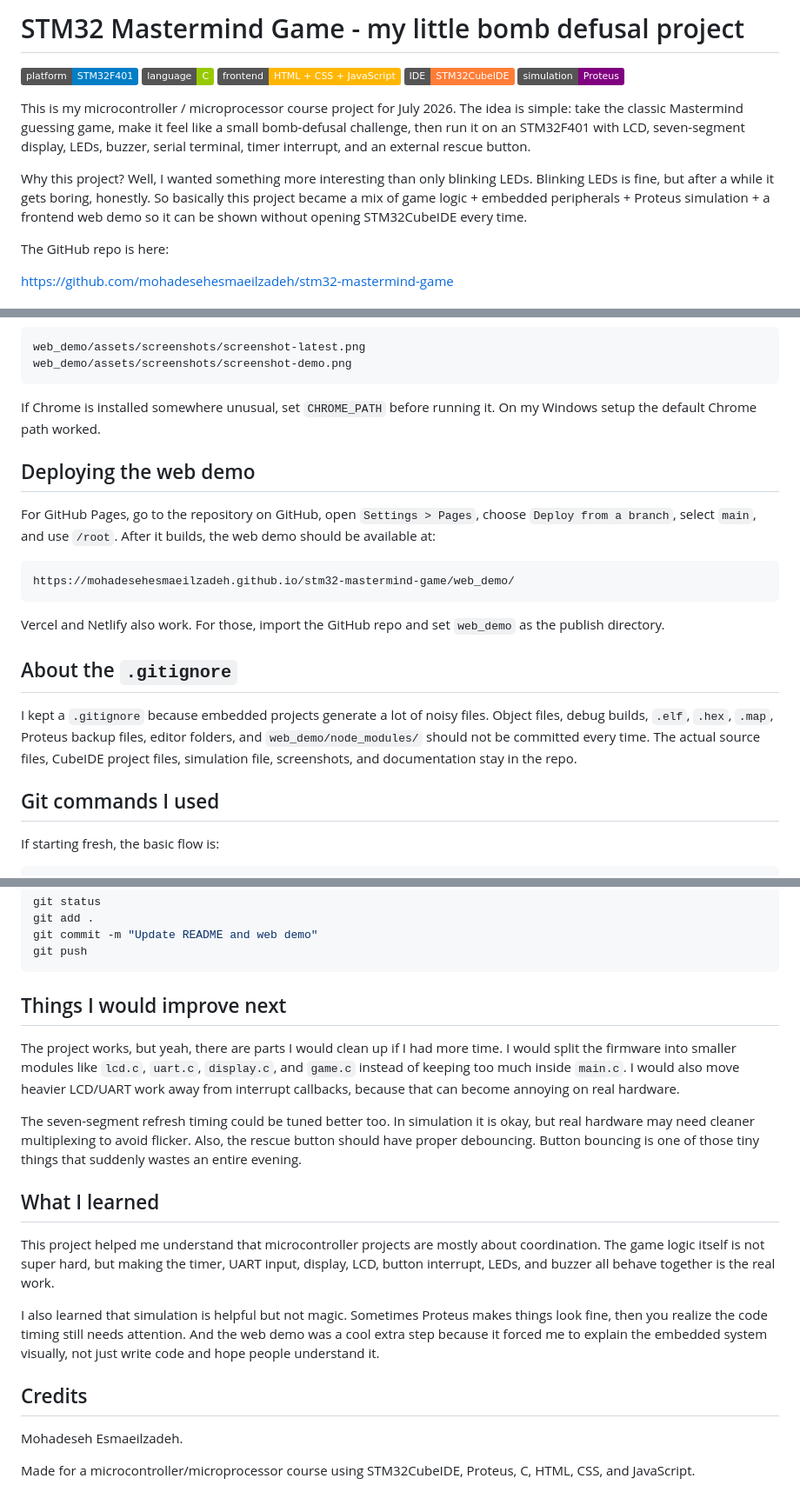
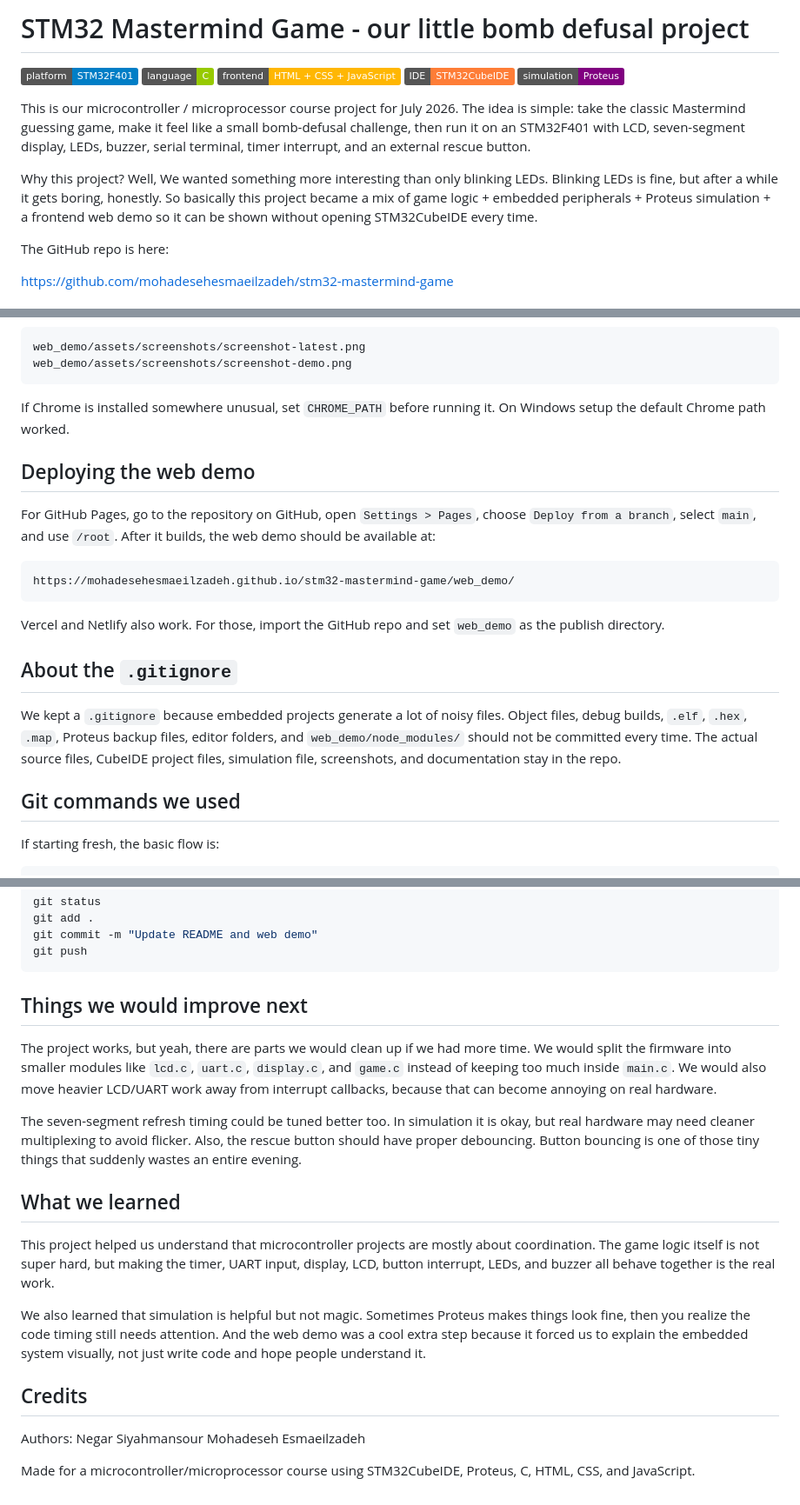
Before and after one commit to mohadesehesmaeilzadeh/stm32-mastermind-game, a Markdown page: README.md, 3 parts joined by grey strips. Shown at 87% size. Drawn GitHub-style; badges without logos.

````diff
--- a/README.md
+++ b/README.md
@@ -1,4 +1,4 @@
-# STM32 Mastermind Game - my little bomb defusal project
+# STM32 Mastermind Game - our little bomb defusal project
 
 ![Platform](https://img.shields.io/badge/platform-STM32F401-blue)
 ![Language](https://img.shields.io/badge/language-C-green)
@@ -6,9 +6,9 @@
 ![IDE](https://img.shields.io/badge/IDE-STM32CubeIDE-orange)
 ![Simulation](https://img.shields.io/badge/simulation-Proteus-purple)
 
-This is my microcontroller / microprocessor course project for July 2026. The idea is simple: take the classic Mastermind guessing game, make it feel like a small bomb-defusal challenge, then run it on an STM32F401 with LCD, seven-segment display, LEDs, buzzer, serial terminal, timer interrupt, and an external rescue button.
+This is our microcontroller / microprocessor course project for July 2026. The idea is simple: take the classic Mastermind guessing game, make it feel like a small bomb-defusal challenge, then run it on an STM32F401 with LCD, seven-segment display, LEDs, buzzer, serial terminal, timer interrupt, and an external rescue button.
 
-Why this project? Well, I wanted something more interesting than only blinking LEDs. Blinking LEDs is fine, but after a while it gets boring, honestly. So basically this project became a mix of game logic + embedded peripherals + Proteus simulation + a frontend web demo so it can be shown without opening STM32CubeIDE every time.
+Why this project? Well, We wanted something more interesting than only blinking LEDs. Blinking LEDs is fine, but after a while it gets boring, honestly. So basically this project became a mix of game logic + embedded peripherals + Proteus simulation + a frontend web demo so it can be shown without opening STM32CubeIDE every time.
 
 The GitHub repo is here:
 
@@ -208,7 +208,7 @@ web_demo/assets/screenshots/screenshot-latest.png
 web_demo/assets/screenshots/screenshot-demo.png
 ```
 
-If Chrome is installed somewhere unusual, set `CHROME_PATH` before running it. On my Windows setup the default Chrome path worked.
+If Chrome is installed somewhere unusual, set `CHROME_PATH` before running it. On Windows setup the default Chrome path worked.
 
 ## Deploying the web demo
 
@@ -222,9 +222,9 @@ Vercel and Netlify also work. For those, import the GitHub repo and set `web_dem
 
 ## About the `.gitignore`
 
-I kept a `.gitignore` because embedded projects generate a lot of noisy files. Object files, debug builds, `.elf`, `.hex`, `.map`, Proteus backup files, editor folders, and `web_demo/node_modules/` should not be committed every time. The actual source files, CubeIDE project files, simulation file, screenshots, and documentation stay in the repo.
+We kept a `.gitignore` because embedded projects generate a lot of noisy files. Object files, debug builds, `.elf`, `.hex`, `.map`, Proteus backup files, editor folders, and `web_demo/node_modules/` should not be committed every time. The actual source files, CubeIDE project files, simulation file, screenshots, and documentation stay in the repo.
 
-## Git commands I used
+## Git commands we used
 
 If starting fresh, the basic flow is:
 
@@ -246,20 +246,23 @@ git commit -m "Update README and web demo"
 git push
 ```
 
-## Things I would improve next
+## Things we would improve next
 
-The project works, but yeah, there are parts I would clean up if I had more time. I would split the firmware into smaller modules like `lcd.c`, `uart.c`, `display.c`, and `game.c` instead of keeping too much inside `main.c`. I would also move heavier LCD/UART work away from interrupt callbacks, because that can become annoying on real hardware.
+The project works, but yeah, there are parts we would clean up if we had more time. We would split the firmware into smaller modules like `lcd.c`, `uart.c`, `display.c`, and `game.c` instead of keeping too much inside `main.c`. We would also move heavier LCD/UART work away from interrupt callbacks, because that can become annoying on real hardware.
 
 The seven-segment refresh timing could be tuned better too. In simulation it is okay, but real hardware may need cleaner multiplexing to avoid flicker. Also, the rescue button should have proper debouncing. Button bouncing is one of those tiny things that suddenly wastes an entire evening.
 
-## What I learned
+## What we learned
 
-This project helped me understand that microcontroller projects are mostly about coordination. The game logic itself is not super hard, but making the timer, UART input, display, LCD, button interrupt, LEDs, and buzzer all behave together is the real work.
+This project helped us understand that microcontroller projects are mostly about coordination. The game logic itself is not super hard, but making the timer, UART input, display, LCD, button interrupt, LEDs, and buzzer all behave together is the real work.
 
-I also learned that simulation is helpful but not magic. Sometimes Proteus makes things look fine, then you realize the code timing still needs attention. And the web demo was a cool extra step because it forced me to explain the embedded system visually, not just write code and hope people understand it.
+We also learned that simulation is helpful but not magic. Sometimes Proteus makes things look fine, then you realize the code timing still needs attention. And the web demo was a cool extra step because it forced us to explain the embedded system visually, not just write code and hope people understand it.
 
 ## Credits
 
-Mohadeseh Esmaeilzadeh.
+Authors:
+Negar Siyahmansour
+Mohadeseh Esmaeilzadeh
+
 
 Made for a microcontroller/microprocessor course using STM32CubeIDE, Proteus, C, HTML, CSS, and JavaScript.
````
Also changed, not shown: other parts of README.md (+5 -5 lines).
